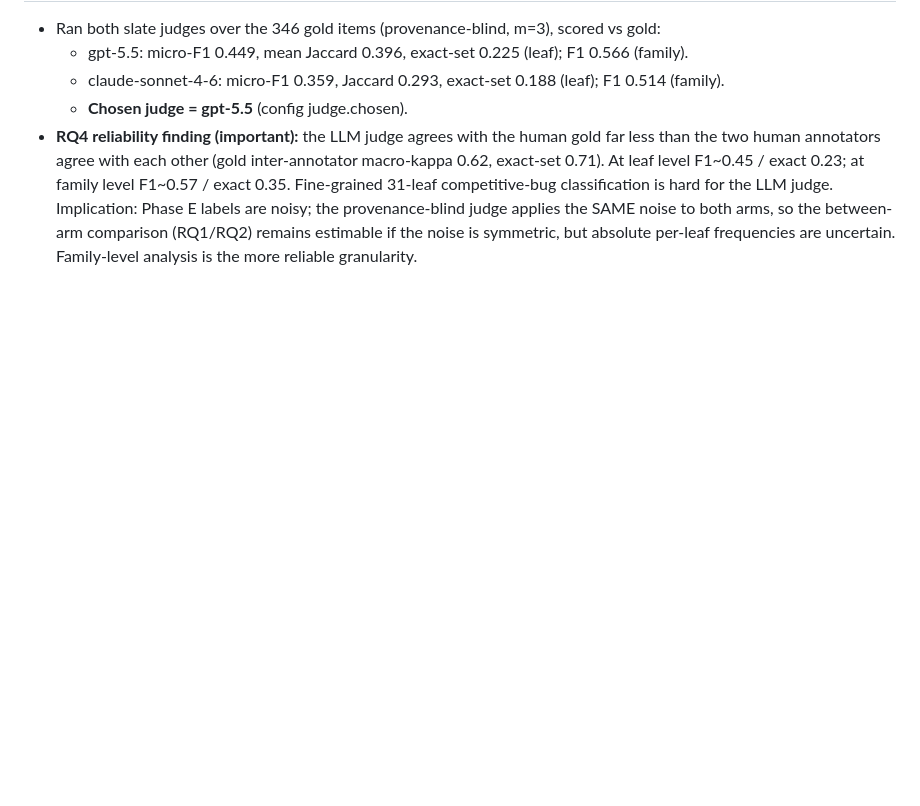
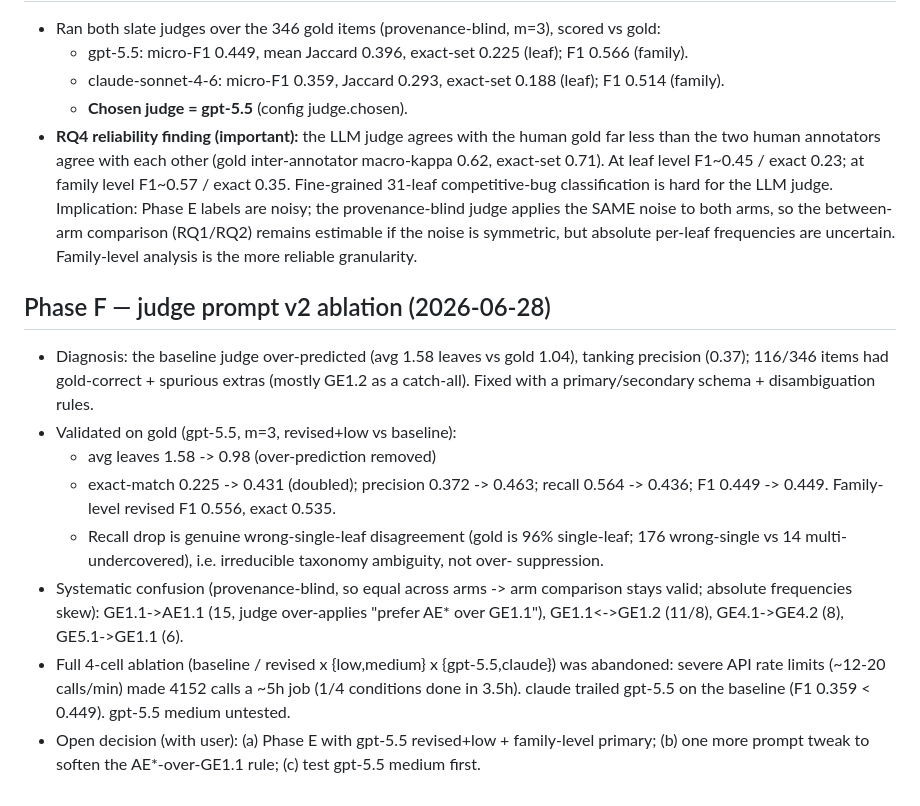
Before and after one commit to dwchoi95/aitaxo, a Markdown page: DECISIONS.md, the part around the change. GitHub-like rendering; blank space fills up the shorter version.

Commit message:
Record judge prompt-v2 ablation: validated (exact 0.225->0.431), bias + scope notes
gpt-5.5 revised+low fixes over-prediction (1.58->0.98 leaves) and doubles exact-match; recall
drop is genuine single-leaf disagreement (96% single-gold). Systematic confusion GE1.1->AE1.1
etc. (provenance-blind -> arm comparison valid). Full ablation cut by rate limits. Decision open.

```diff
--- a/DECISIONS.md
+++ b/DECISIONS.md
@@ -208,3 +208,23 @@ Append-only log of concrete choices (especially non-FIXED config values), with r
   Phase E labels are noisy; the provenance-blind judge applies the SAME noise to both arms, so
   the between-arm comparison (RQ1/RQ2) remains estimable if the noise is symmetric, but absolute
   per-leaf frequencies are uncertain. Family-level analysis is the more reliable granularity.
+
+## Phase F — judge prompt v2 ablation (2026-06-28)
+- Diagnosis: the baseline judge over-predicted (avg 1.58 leaves vs gold 1.04), tanking
+  precision (0.37); 116/346 items had gold-correct + spurious extras (mostly GE1.2 as a
+  catch-all). Fixed with a primary/secondary schema + disambiguation rules.
+- Validated on gold (gpt-5.5, m=3, revised+low vs baseline):
+  - avg leaves 1.58 -> 0.98 (over-prediction removed)
+  - exact-match 0.225 -> 0.431 (doubled); precision 0.372 -> 0.463; recall 0.564 -> 0.436;
+    F1 0.449 -> 0.449. Family-level revised F1 0.556, exact 0.535.
+  - Recall drop is genuine wrong-single-leaf disagreement (gold is 96% single-leaf; 176
+    wrong-single vs 14 multi-undercovered), i.e. irreducible taxonomy ambiguity, not over-
+    suppression.
+- Systematic confusion (provenance-blind, so equal across arms -> arm comparison stays valid;
+  absolute frequencies skew): GE1.1->AE1.1 (15, judge over-applies "prefer AE* over GE1.1"),
+  GE1.1<->GE1.2 (11/8), GE4.1->GE4.2 (8), GE5.1->GE1.1 (6).
+- Full 4-cell ablation (baseline / revised x {low,medium} x {gpt-5.5,claude}) was abandoned:
+  severe API rate limits (~12-20 calls/min) made 4152 calls a ~5h job (1/4 conditions done in
+  3.5h). claude trailed gpt-5.5 on the baseline (F1 0.359 < 0.449). gpt-5.5 medium untested.
+- Open decision (with user): (a) Phase E with gpt-5.5 revised+low + family-level primary;
+  (b) one more prompt tweak to soften the AE*-over-GE1.1 rule; (c) test gpt-5.5 medium first.
```
